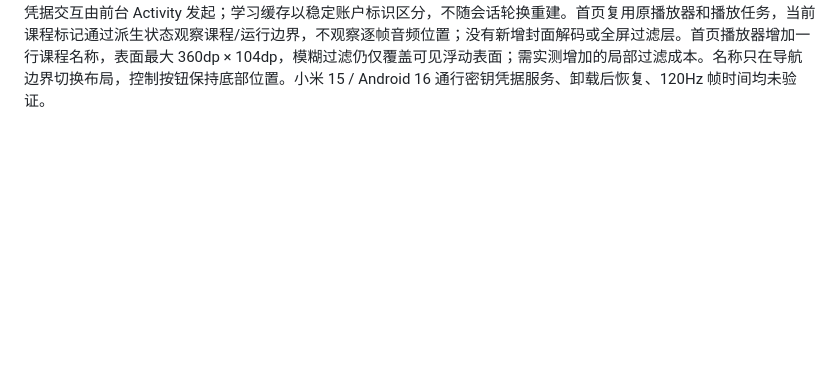
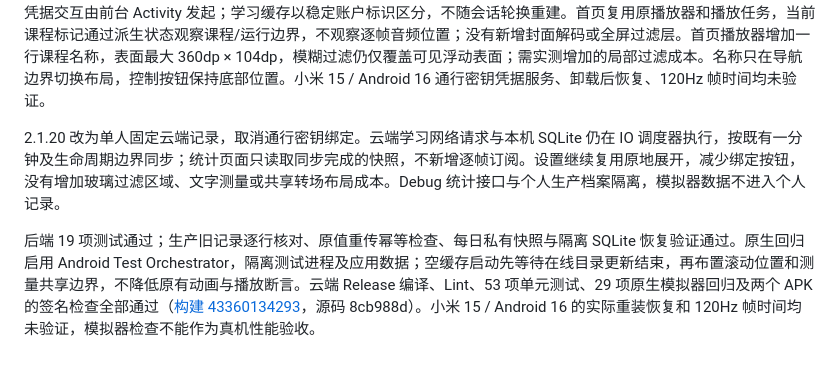
Before and after one commit to laughingxyw-arch/Rachels_English, a Markdown page: docs/performance.md, the part around the change. GitHub-like rendering; blank space fills up the shorter version.

Commit message:
Document verified single-profile release and recovery validation

```diff
--- a/docs/performance.md
+++ b/docs/performance.md
@@ -57,3 +57,7 @@
 参考：[Android 慢渲染与帧预算](https://developer.android.com/topic/performance/issues/render)、[Macrobenchmark 指标](https://developer.android.com/topic/performance/benchmarking/macrobenchmark-metrics)。
 
 2.1.18 已通过云端 Release 编译、Lint（无错误）、53 项单元测试、29 项原生模拟器回归与两个 APK 的签名校验（[构建 42992796295](https://github.com/laughingxyw-arch/Rachels_English/actions/runs/42992796295)，源码 bc7b183）。首页回归确认暂停后切句保留暂停、当前课程可见、点击播放器名称回到原句和 Drill 模式；既有后台跨课、返回落地首帧及长按回归继续通过。后端 13 项验证、浏览器 WebAuthn 与 Cloudflare 生产原生来源签名验证通过，均使用隔离夹具，不能代替小米凭据服务测试。通行密钥与学习记录网络操作在 IO 调度器执行，系统凭据交互由前台 Activity 发起；学习缓存以稳定账户标识区分，不随会话轮换重建。首页复用原播放器和播放任务，当前课程标记通过派生状态观察课程/运行边界，不观察逐帧音频位置；没有新增封面解码或全屏过滤层。首页播放器增加一行课程名称，表面最大 360dp × 104dp，模糊过滤仍仅覆盖可见浮动表面；需实测增加的局部过滤成本。名称只在导航边界切换布局，控制按钮保持底部位置。小米 15 / Android 16 通行密钥凭据服务、卸载后恢复、120Hz 帧时间均未验证。
+
+2.1.20 改为单人固定云端记录，取消通行密钥绑定。云端学习网络请求与本机 SQLite 仍在 IO 调度器执行，按既有一分钟及生命周期边界同步；统计页面只读取同步完成的快照，不新增逐帧订阅。设置继续复用原地展开，减少绑定按钮，没有增加玻璃过滤区域、文字测量或共享转场布局成本。Debug 统计接口与个人生产档案隔离，模拟器数据不进入个人记录。
+
+后端 19 项测试通过；生产旧记录逐行核对、原值重传幂等检查、每日私有快照与隔离 SQLite 恢复验证通过。原生回归启用 Android Test Orchestrator，隔离测试进程及应用数据；空缓存启动先等待在线目录更新结束，再布置滚动位置和测量共享边界，不降低原有动画与播放断言。云端 Release 编译、Lint、53 项单元测试、29 项原生模拟器回归及两个 APK 的签名检查全部通过（[构建 43360134293](https://github.com/laughingxyw-arch/Rachels_English/actions/runs/43360134293)，源码 8cb988d）。小米 15 / Android 16 的实际重装恢复和 120Hz 帧时间均未验证，模拟器检查不能作为真机性能验收。
```
